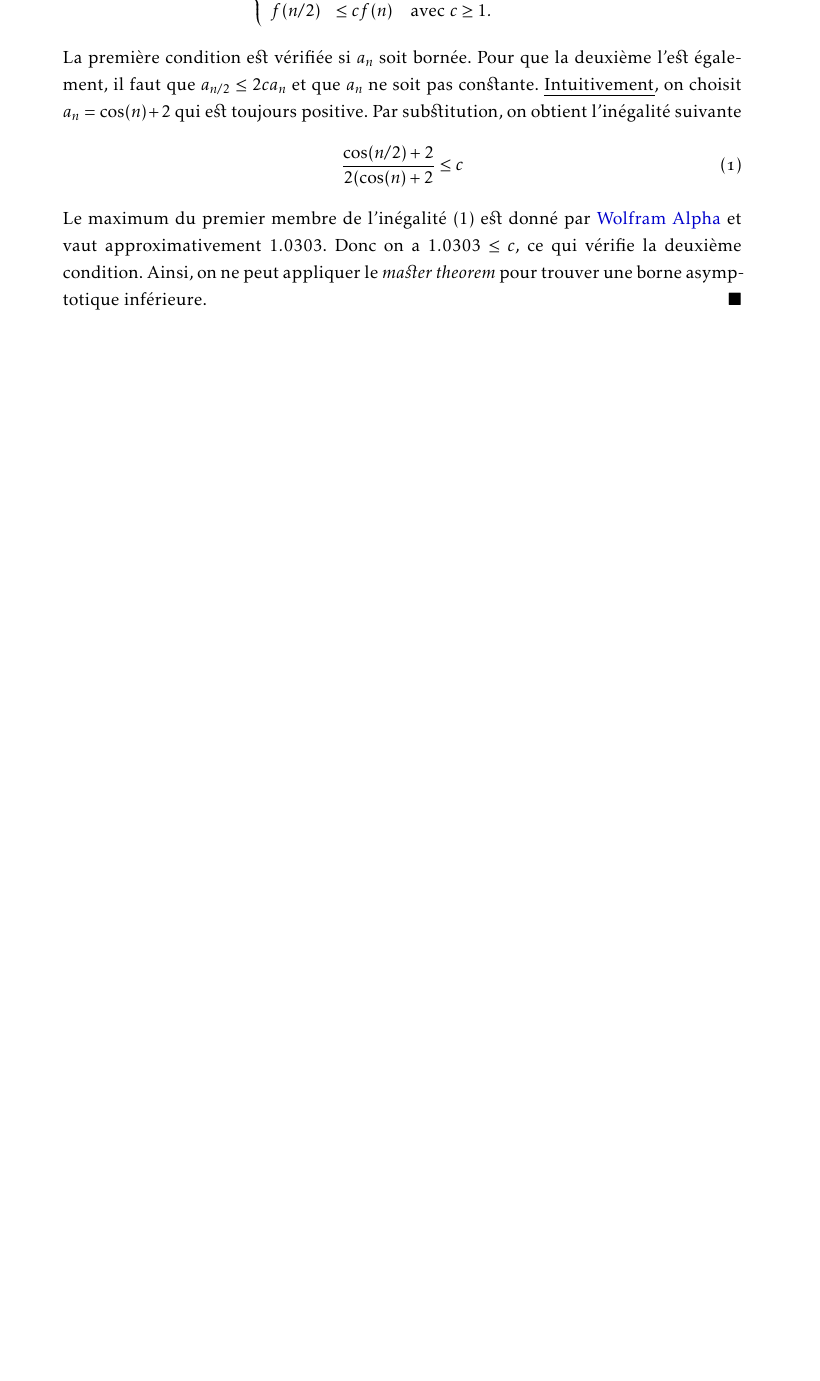
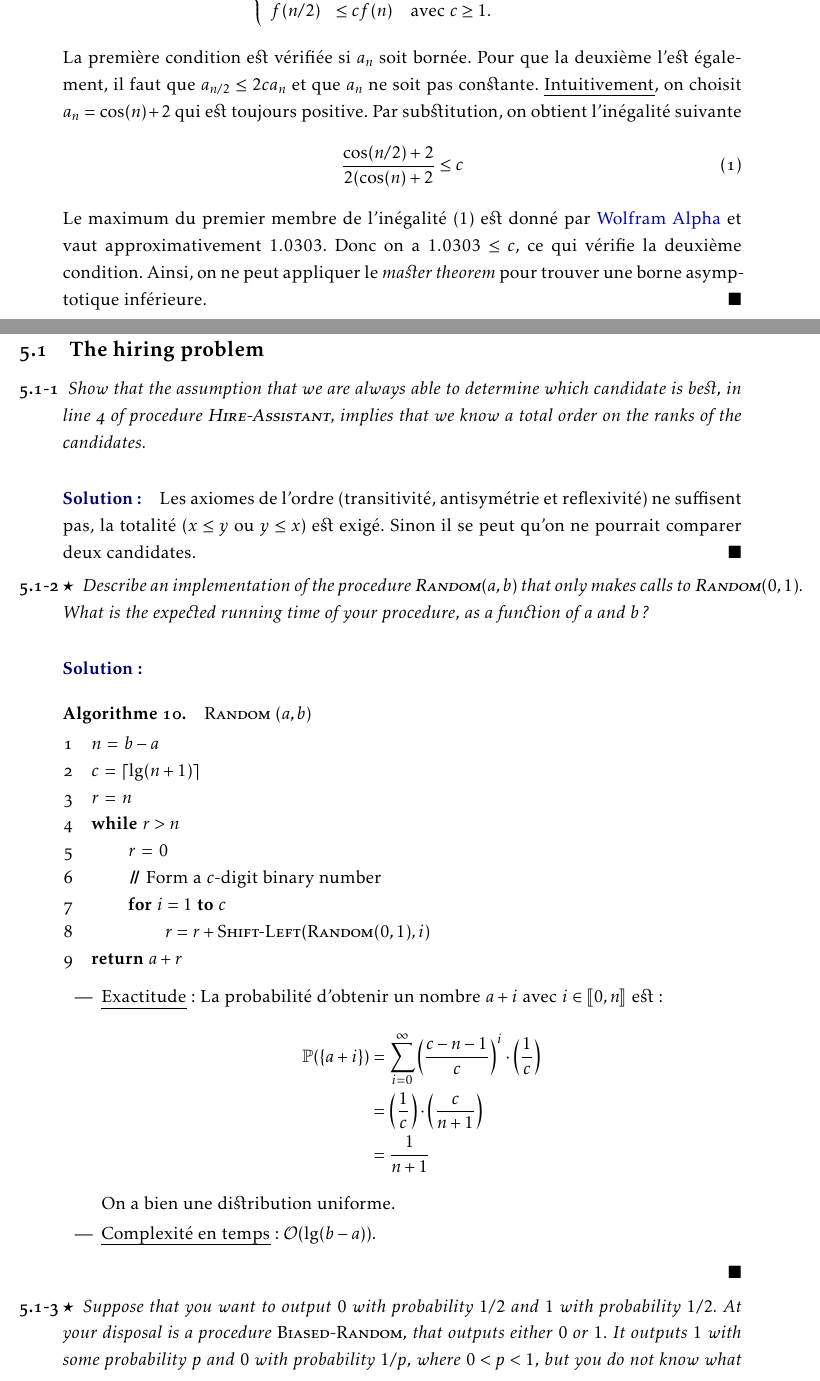
Before and after one commit to firmart/CLRS3e, a LaTeX document (solutions/main.tex, which reads solutions/5.tex): part of page 21 of 31 before the commit and two parts of pages 21 and 22 of 33 after it, the two joined at a grey line, cut so that both start at the same text, the shorter picture padded with empty space. Compiled offline with pdfLaTeX.

Commit message:
add 5.1-(1~3)

```diff
--- a/solutions/5.tex
+++ b/solutions/5.tex
@@ -0,0 +1,39 @@
+\section{Probabilistic Analysis and Randomized Algorithms}
+
+\subsection{The hiring problem}
+
+\begin{description}
+  \item[5.1-1] {\itshape Show that the assumption that we are always able to determine which candidate is best, in line 4 of procedure {\scshape Hire-Assistant}, implies that we know a total order on the ranks of the candidates.}
+    \begin{ex}
+      Les axiomes de l'ordre (transitivit\'e, antisym\'etrie et reflexivit\'e) ne suffisent pas, la totalit\'e ($x \le y$ ou $y \le x$) est exig\'e. Sinon il se peut qu'on ne pourrait comparer deux candidates.
+    \end{ex}
+
+  \item[5.1-2 $\star$] {\itshape Describe an implementation of the procedure {\scshape Random}$(a, b)$ that only makes calls to {\scshape Random}$(0, 1)$. What is the expected running time of your procedure, as a function of $a$ and $b$?}
+    \begin{ex}
+      \begin{codebox} %Todo:Tikz correctness, proba. tree
+        \Procname{\algo{Random}$(a,b)$}
+        \li $ n \gets b - a$
+        \li $ c \gets \lceil \lg (n+1) \rceil$
+        \li $ r \gets n$
+        \li \While $r > n$ \Do
+        \li $ r \gets 0$
+        \li \Comment Form a $c$-digit binary number
+        \li \For $i = 1$ \To $c$ \Do
+        \li $r = r + \proc{Shift-Left}(\proc{Random}(0,1),i)$ \End \End
+        \li \Return $a + r$
+      \end{codebox}
+
+    \begin{itemize}
+      \item \ul{Exactitude} : La probabilit\'e d'obtenir un nombre $a + i$ avec $i \in \llbracket 0, n \rrbracket$ est :
+        \begin{align*}
+          \P(\left\{ a+i \right\}) &=  \sum_{i=0}^{\infty}\left( \frac{c-n-1}{c} \right)^i\cdot\left( \frac{1}{c} \right)\\
+          &= \left( \frac{1}{c} \right)\cdot\left( \frac{c}{n+1} \right)\\
+          &= \frac{1}{n+1}
+        \end{align*}
+        On a bien une distribution uniforme.
+      \item \ul{Complexit\'e en temps} : $\O (\lg (b-a))$. %TODO:proof
+    \end{itemize}
+
+    \end{ex}
+  \item[5.1-3 $\star$] {\itshape Suppose that you want to output $0$ with probability $1/2$ and $1$ with probability $1/2$. At your disposal is a procedure \proc{Biased-Random}, that outputs either $0$ or $1$. It outputs $1$ with some probability $p$ and $0$ with probability $1/p$, where $0 < p < 1$, but you do not know what $p$ is. Give an algorithm that uses \proc{Biased-Random} as a subroutine, and returns an unbiased answer, returning $0$ with probability $1/2$ and $1$ with probability $1/2$. What is the expected running time of your algorithm as a function of $p$?}
+    \begin{ex}%TODO:run-time proof, tikz diagram
--- a/solutions/main.tex
+++ b/solutions/main.tex
@@ -26,7 +26,7 @@
 \newcommand{\algo}[1]{%
   \refstepcounter{algo}
   \textbf{Algorithme \thealgo.}\quad\textsc{#1}
-  \addcontentsline{toa}{algo}{\protect\numberline{\thesubsection.\thealgo}\quad #1}}
+  \addcontentsline{toa}{algo}{\protect\numberline{\thealgo}#1}}
 
 
 %%% Maths symbols packages %%%
@@ -173,6 +173,7 @@ yellow , filledcolor = myblue]{progressbar}
 \newcommand*\diff{\mathop{}\!\mathrm{d}}
 \newcommand*\Diff[1]{\mathop{}\!\mathrm{d^#1}}
 \newcommand{\N}{\mathbb{N}}
+\renewcommand{\P}{\mathbb{P}}
 \renewcommand{\O}{\mathcal{O}}
 \newcommand{\Th}{\Theta}
 \newcommand{\eps}{\varepsilon}
```
Also changed, not shown: solutions/main.pdf, solutions/5.tex (19 more changed lines).
